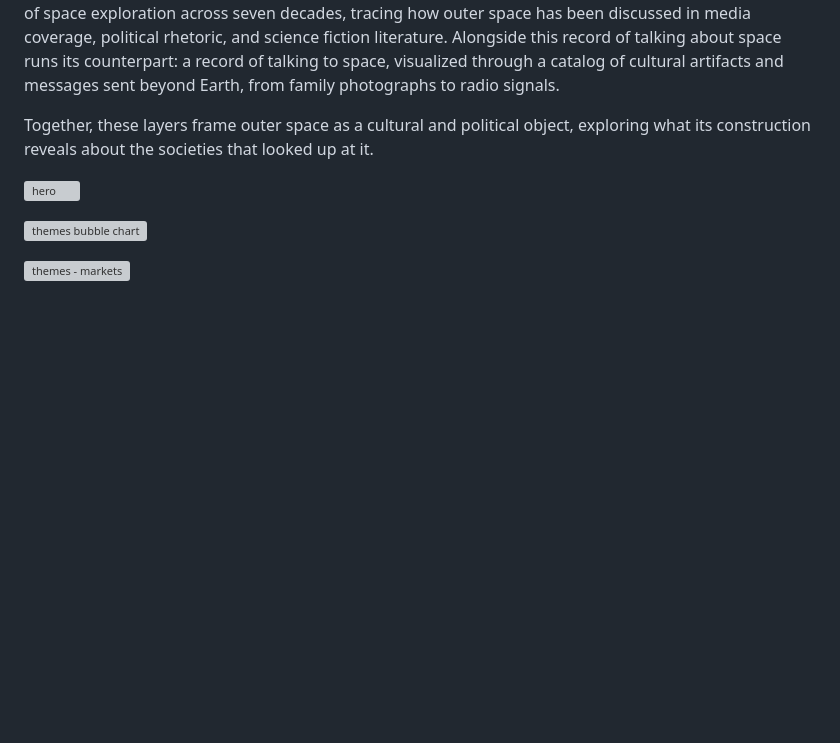
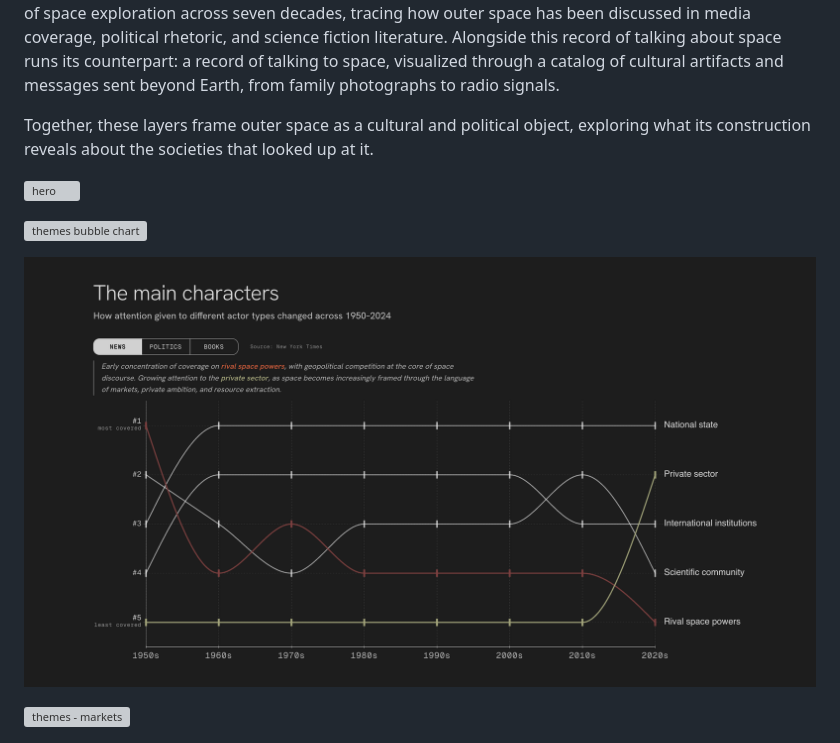
Before and after one commit to lara-yeyati-preiss/space-talk, a Markdown page: README.md, the part around the change. Rendered like a GitHub page; pictures changed too: images/rank-chart.png (added); blank space fills up the shorter version; grey boxes are pictures that could not be loaded.

Commit message:
READ me images

```diff
--- a/README.md
+++ b/README.md
@@ -16,6 +16,8 @@ Together, these layers frame outer space as a cultural and political object, exp
 
 ![themes bubble chart](images/bubble-chart.png)
 
+![actors rank chart](images/rank-chart.png)
+
 ![themes - markets](images/bubble-chart-decade.png)
 
 ![objects diagram](images/objects-diagram.png)
```
Also changed, not shown: 1 other file.
